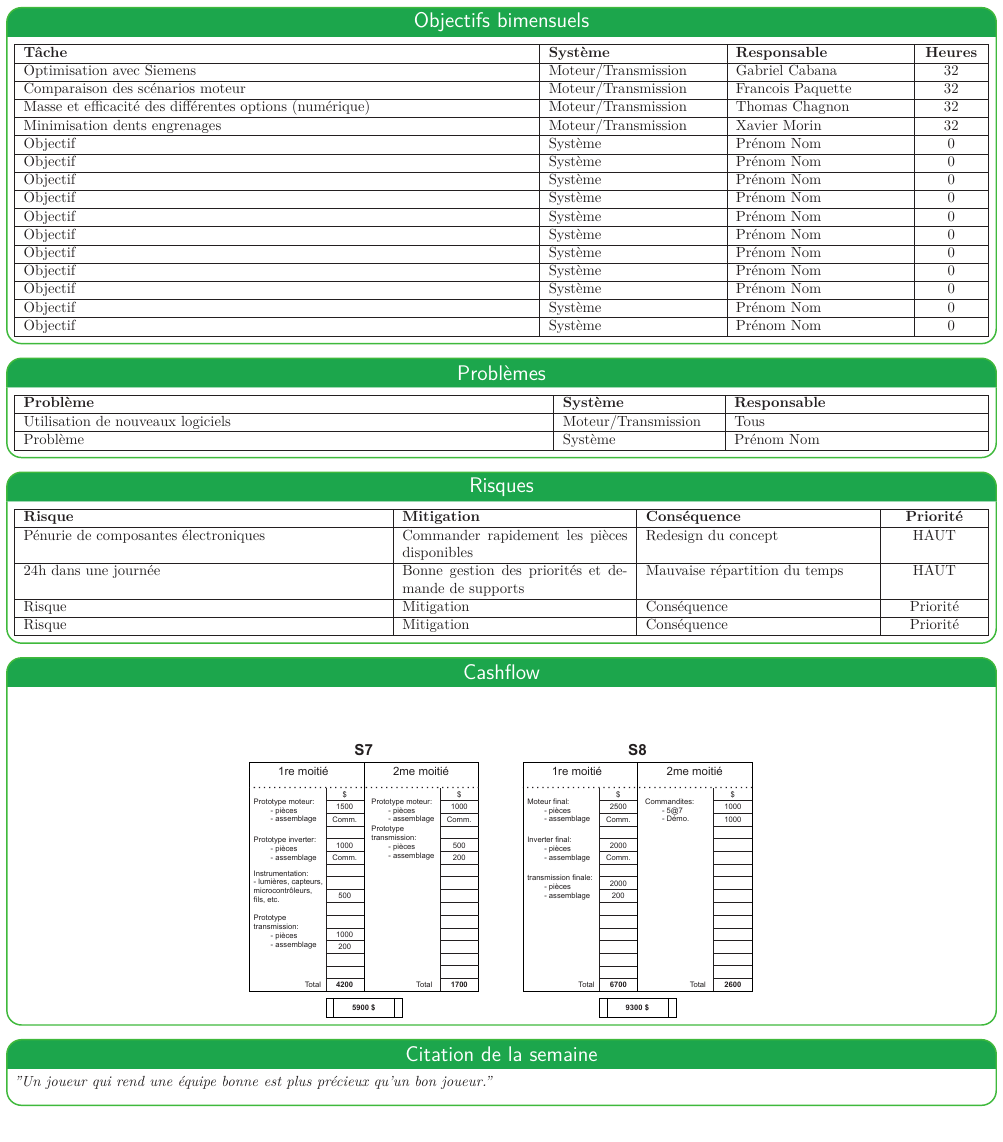
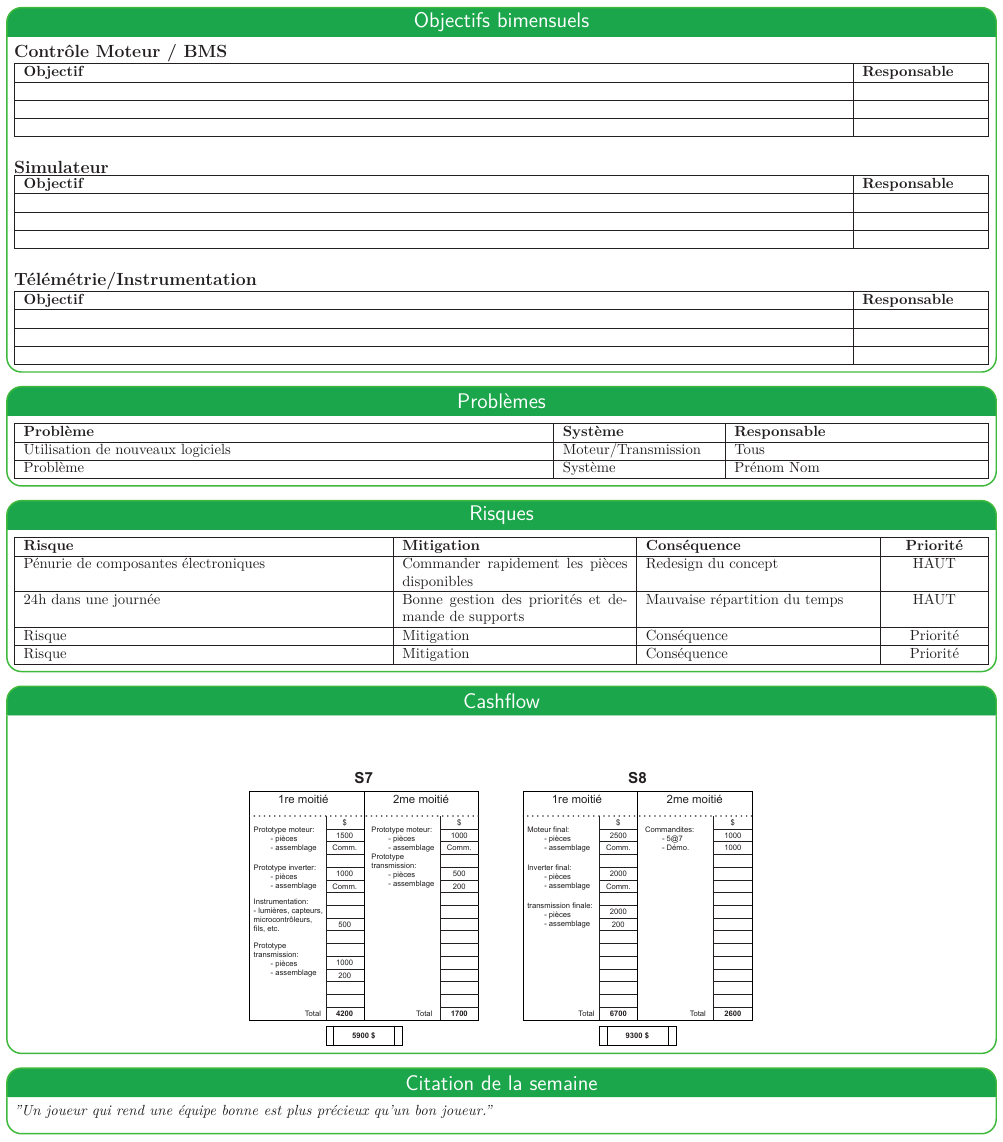
Before and after one commit to bergalexandre/Dashboard---lectrique, a LaTeX poster (poster.tex, which reads tableaux/taches_accomplies.tex): page 2 of 2. Compiled offline with LuaLaTeX.

Commit message:
update pour lundi 17-01-22

```diff
--- a/tableaux/taches_accomplies.tex
+++ b/tableaux/taches_accomplies.tex
@@ -1,28 +1,94 @@
+\textbf{\large Contrôle Moteur / BMS}\\
 \begin{tabularx}{\linewidth}{
-    |>{\hsize=2.25\hsize}X|% 10% of 4\hsize
-    >{\hsize=0.75\hsize}X|% 30% of 4\hsize
-    >{\hsize=0.75\hsize}X|% 30% of 4\hsize
-    >{\centering\arraybackslash\hsize=0.25\hsize}X|% 30% of 4\hsize
+    |>{\hsize=1.75\hsize}X|% 10% of 4\hsize
+    >{\hsize=0.25\hsize}X|% 30% of 4\hsize
        % sum=0.2\hsize for 4 columns
   }
     \hline
-    \textbf{Tâche} & \textbf{Système} & \textbf{Responsable} & \textbf{Heures}\\\hline
-     Optimisation avec Siemens & Moteur/Transmission & Gabriel Cabana & 32\\\hline
-     Comparaison des scénarios moteur & Moteur/Transmission & Francois Paquette & 32\\\hline
-     Masse et efficacité des différentes options (numérique) & Moteur/Transmission & Thomas Chagnon & 32\\\hline
-     Minimisation dents engrenages & Moteur/Transmission & Xavier Morin & 32\\\hline
-     Objectif & Système & Prénom Nom & 0\\\hline
-     Objectif & Système & Prénom Nom & 0\\\hline
-     Objectif & Système & Prénom Nom & 0\\\hline
-     Objectif & Système & Prénom Nom & 0\\\hline
-     Objectif & Système & Prénom Nom & 0\\\hline
-     Objectif & Système & Prénom Nom & 0\\\hline
-     Objectif & Système & Prénom Nom & 0\\\hline
-     Objectif & Système & Prénom Nom & 0\\\hline
-     Objectif & Système & Prénom Nom & 0\\\hline
-     Objectif & Système & Prénom Nom & 0\\\hline
-     Objectif & Système & Prénom Nom & 0\\\hline
-  \end{tabularx}
+    \textbf{Objectif} & \textbf{Responsable} \\\hline
+       & \\\hline
+       & \\\hline
+       & \\\hline
+\end{tabularx}
+\newline
+
+\hfill \break
+\textbf{\large Simulateur}
+\\
+\begin{tabularx}{\linewidth}{
+    |>{\hsize=1.75\hsize}X|% 10% of 4\hsize
+    >{\hsize=0.25\hsize}X|% 30% of 4\hsize
+       % sum=0.2\hsize for 4 columns
+  }
+    \hline
+    \textbf{Objectif} & \textbf{Responsable} \\\hline
+       & \\\hline
+       & \\\hline
+       & \\\hline
+\end{tabularx}\\
+
+\hfill \break
+\textbf{\large Télémétrie/Instrumentation}\\
+\begin{tabularx}{\linewidth}{
+    |>{\hsize=1.75\hsize}X|% 10% of 4\hsize
+    >{\hsize=0.25\hsize}X|% 30% of 4\hsize
+       % sum=0.2\hsize for 4 columns
+  }
+    \hline
+    \textbf{Objectif} & \textbf{Responsable} \\\hline
+       & \\\hline
+       & \\\hline
+       & \\\hline
+\end{tabularx}
+
+% TEMPLATE des lignes du tableau de taches accomplis cette semaine
+%https://www.overleaf.com/project/60dbafb3c22aac53e265b6e6
+% Tâche: résumé de la tâche
+% Système : Numéro de système ou nom complet ex : Simulateur ou SIM1
+% Responsable : Initiales ou nom complet ex : Gabriel Cabana ou G.C.
+% Heures : Heures passées par le responsable à faire la tâche la semaine dernière (jeudi à jeudi)
+%
+%\textbf{Tâche} & \textbf{Système} & \textbf{Responsable} & \textbf{Heures}\\\hline
+%    Tâche & Système & Responsable & Heures\\\hline
+%    Tâche & Système & Responsable & Heures\\\hline
+%    Tâche & Système & Responsable & Heures\\\hline
+%    Tâche & Système & Responsable & Heures\\\hline
+%    Tâche & Système & Responsable & Heures\\\hline
+%    Tâche & Système & Responsable & Heures\\\hline
+%    Tâche & Système & Responsable & Heures\\\hline
+%    Tâche & Système & Responsable & Heures\\\hline
+%    Tâche & Système & Responsable & Heures\\\hline
+%    Tâche & Système & Responsable & Heures\\\hline
+%    Tâche & Système & Responsable & Heures\\\hline
+%    Tâche & Système & Responsable & Heures\\\hline
+%
+
+
+%\begin{tabularx}{\linewidth}{
+%    |>{\hsize=2.25\hsize}X|% 10% of 4\hsize
+%    >{\hsize=0.75\hsize}X|% 30% of 4\hsize
+%    >{\hsize=0.75\hsize}X|% 30% of 4\hsize
+%    >{\centering\arraybackslash\hsize=0.25\hsize}X|% 30% of 4\hsize
+%       % sum=0.2\hsize for 4 columns
+%  }
+%    \hline
+%    \textbf{Tâche} & \textbf{Système} & \textbf{Responsable} & \textbf{Heures}\\\hline
+%     Optimisation avec Siemens & Moteur/Transmission & Gabriel Cabana & 32\\\hline
+%     Comparaison des scénarios moteur & Moteur/Transmission & Francois Paquette & 32\\\hline
+%     Masse et efficacité des différentes options (numérique) & Moteur/Transmission & Thomas Chagnon & 32\\\hline
+%     Minimisation dents engrenages & Moteur/Transmission & Xavier Morin & 32\\\hline
+%     Objectif & Système & Prénom Nom & 0\\\hline
+%     Objectif & Système & Prénom Nom & 0\\\hline
+%     Objectif & Système & Prénom Nom & 0\\\hline
+%     Objectif & Système & Prénom Nom & 0\\\hline
+%     Objectif & Système & Prénom Nom & 0\\\hline
+%     Objectif & Système & Prénom Nom & 0\\\hline
+%     Objectif & Système & Prénom Nom & 0\\\hline
+%     Objectif & Système & Prénom Nom & 0\\\hline
+%     Objectif & Système & Prénom Nom & 0\\\hline
+%     Objectif & Système & Prénom Nom & 0\\\hline
+%     Objectif & Système & Prénom Nom & 0\\\hline
+%  \end{tabularx}
 
 % TEMPLATE des lignes du tableau de taches accomplis cette semaine
 %
```
Also changed, not shown: 1 other file.
